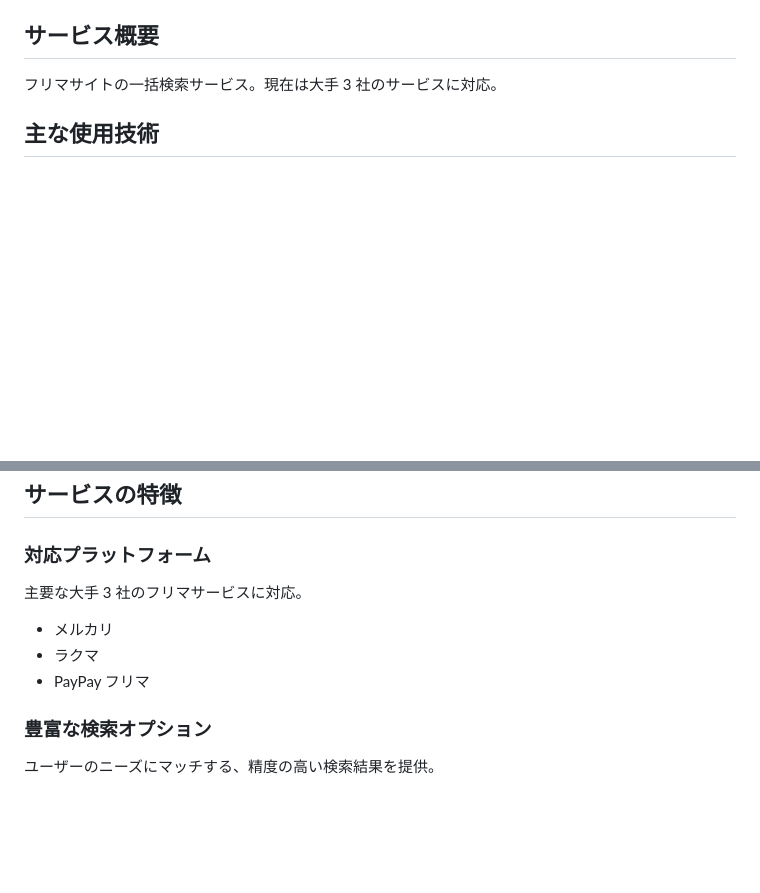
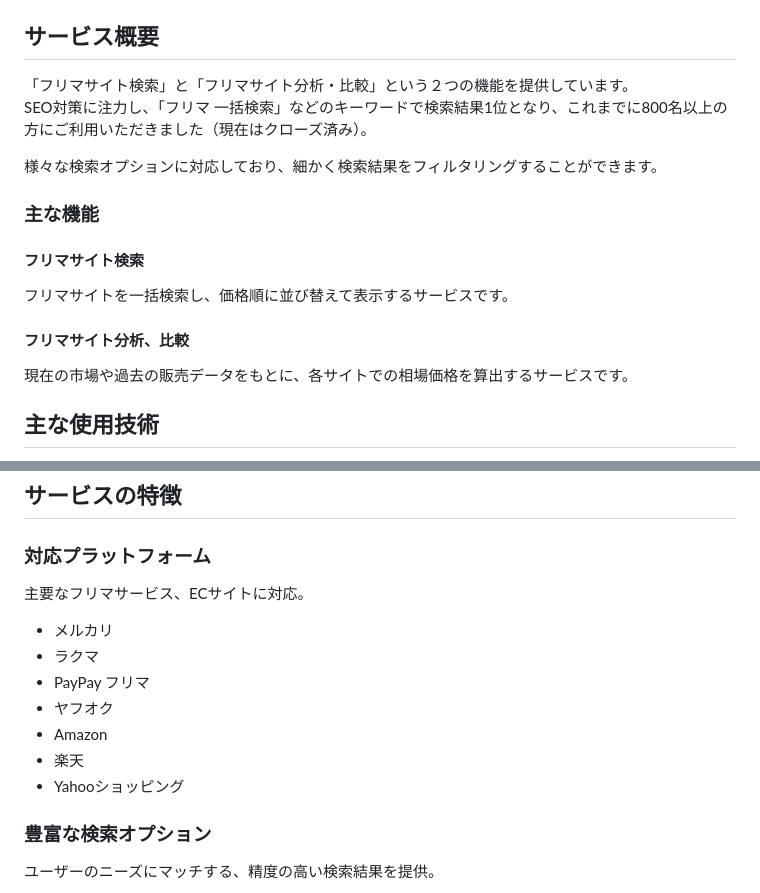
Before and after one commit to tipotto/markets-backend, a Markdown page: README.md, 2 parts joined by grey strips. GitHub-like rendering; blank space fills up the shorter version.

```diff
--- a/README.md
+++ b/README.md
@@ -8,7 +5,16 @@
 
 ## サービス概要
+「フリマサイト検索」と「フリマサイト分析・比較」という２つの機能を提供しています。
+SEO対策に注力し、「フリマ 一括検索」などのキーワードで検索結果1位となり、これまでに800名以上の方にご利用いただきました（現在はクローズ済み）。
 
-フリマサイトの一括検索サービス。現在は大手 3 社のサービスに対応。
+様々な検索オプションに対応しており、細かく検索結果をフィルタリングすることができます。
+
+### 主な機能
+#### フリマサイト検索
+フリマサイトを一括検索し、価格順に並び替えて表示するサービスです。
+
+#### フリマサイト分析、比較
+現在の市場や過去の販売データをもとに、各サイトでの相場価格を算出するサービスです。
 
 ## 主な使用技術
 
@@ -27,11 +33,15 @@
 
 ### 対応プラットフォーム
 
-主要な大手 3 社のフリマサービスに対応。
+主要なフリマサービス、ECサイトに対応。
 
 - メルカリ
 - ラクマ
 - PayPay フリマ
+- ヤフオク
+- Amazon
+- 楽天
+- Yahooショッピング
 
 ### 豊富な検索オプション
 
```
Also changed, not shown: other parts of README.md (+2 -5 lines).
